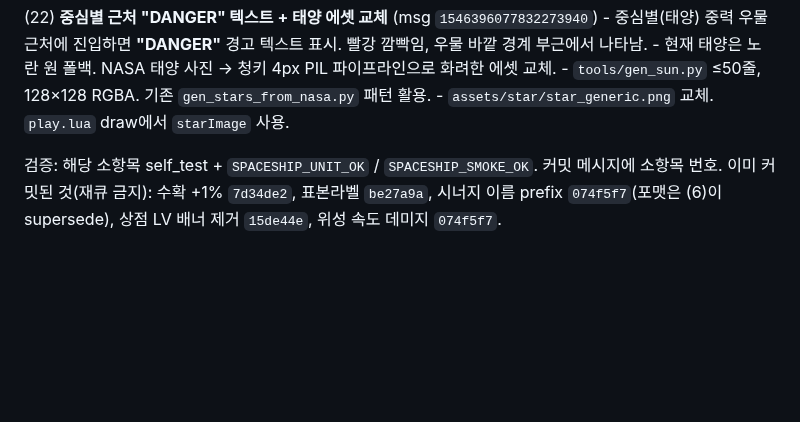
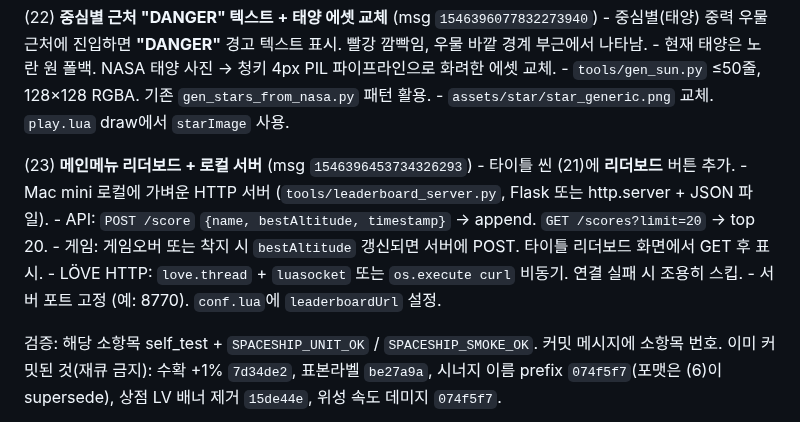
Before and after one commit to jmpaaak/spaceship, a Markdown page: docs/feedback/INBOX.md, the part around the change. GitHub-like rendering; blank space fills up the shorter version.

Commit message:
docs(inbox): (23) leaderboard — local Mac mini server + title menu

```diff
--- a/docs/feedback/INBOX.md
+++ b/docs/feedback/INBOX.md
@@ -53,6 +53,14 @@
     - 현재 태양은 노란 원 폴백. NASA 태양 사진 → 청키 4px PIL 파이프라인으로 화려한 에셋 교체.
     - `tools/gen_sun.py` ≤50줄, 128×128 RGBA. 기존 `gen_stars_from_nasa.py` 패턴 활용.
     - `assets/star/star_generic.png` 교체. `play.lua` draw에서 `starImage` 사용.
+
+  (23) **메인메뉴 리더보드 + 로컬 서버** (msg `1546396453734326293`)
+    - 타이틀 씬 (21)에 **리더보드** 버튼 추가.
+    - Mac mini 로컬에 가벼운 HTTP 서버 (`tools/leaderboard_server.py`, Flask 또는 http.server + JSON 파일).
+    - API: `POST /score` `{name, bestAltitude, timestamp}` → append. `GET /scores?limit=20` → top 20.
+    - 게임: 게임오버 또는 착지 시 `bestAltitude` 갱신되면 서버에 POST. 타이틀 리더보드 화면에서 GET 후 표시.
+    - LÖVE HTTP: `love.thread` + `luasocket` 또는 `os.execute curl` 비동기. 연결 실패 시 조용히 스킵.
+    - 서버 포트 고정 (예: 8770). `conf.lua`에 `leaderboardUrl` 설정.
 
   검증: 해당 소항목 self_test + `SPACESHIP_UNIT_OK` / `SPACESHIP_SMOKE_OK`. 커밋 메시지에 소항목 번호.
   이미 커밋된 것(재큐 금지): 수확 +1% `7d34de2`, 표본라벨 `be27a9a`, 시너지 이름 prefix `074f5f7`(포맷은 (6)이  supersede), 상점 LV 배너 제거 `15de44e`, 위성 속도 데미지 `074f5f7`.
```
